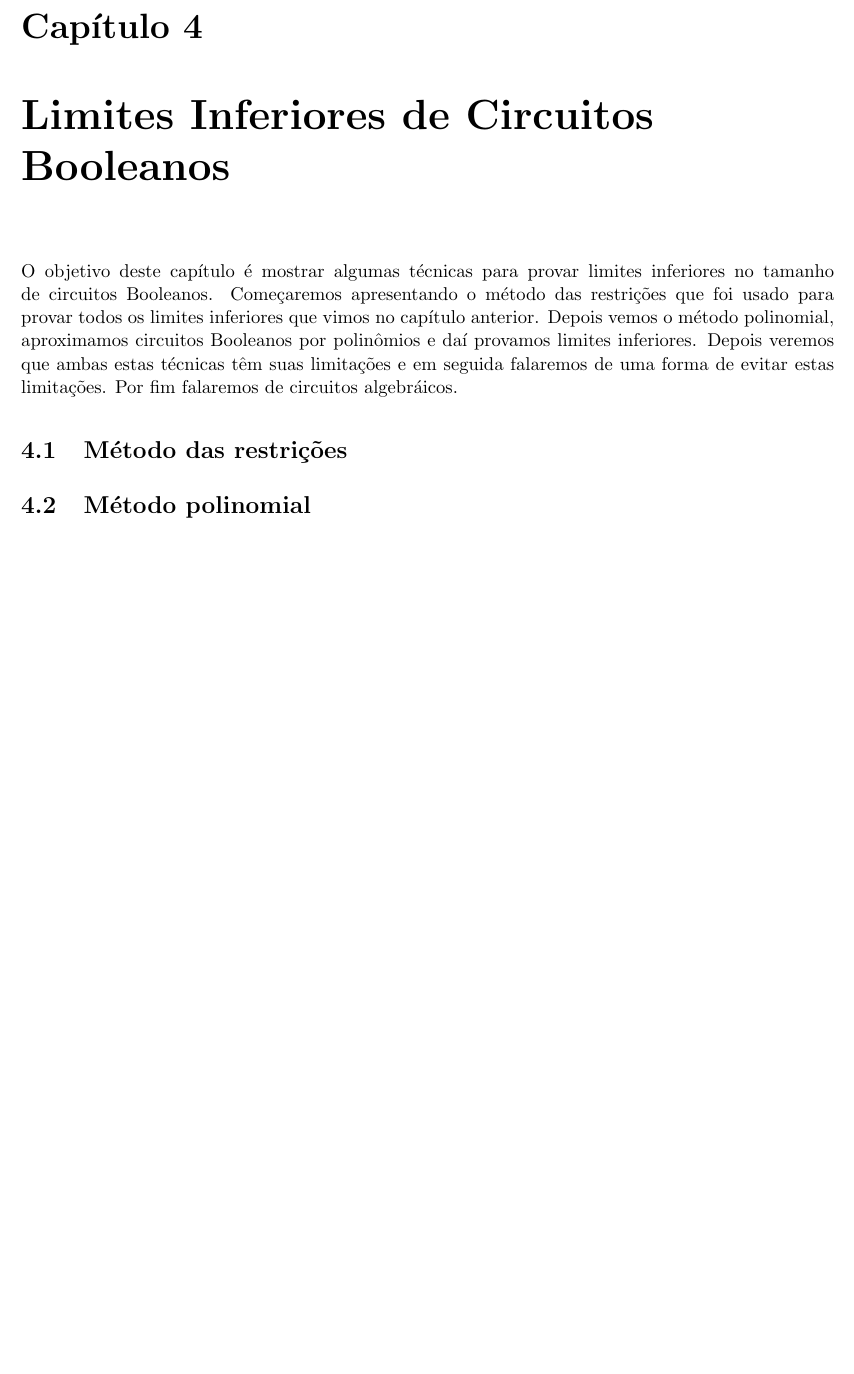
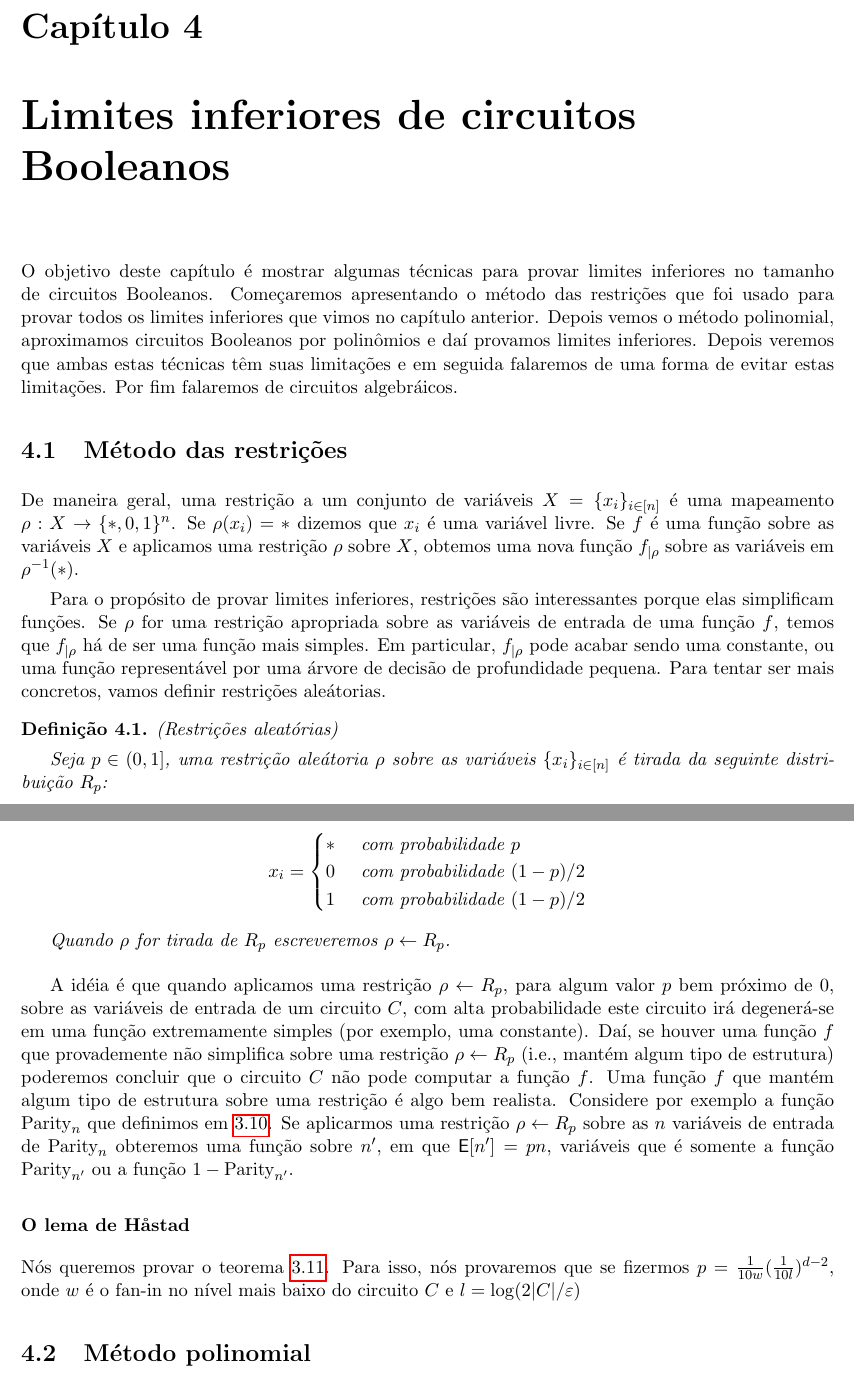
Before and after one commit to leo-peres/tcc, a LaTeX thesis (teste/teste.tex, which reads teste/limites_inferiores.tex): part of page 66 of 68 before the commit and two parts of pages 66 and 67 of 69 after it, the two joined at a grey line, cut so that both start at the same text, the shorter picture padded with empty space. Compiled offline with pdfLaTeX.

Commit message:
22/09/2016

```diff
--- a/teste/limites_inferiores.tex
+++ b/teste/limites_inferiores.tex
@@ -1,8 +1,34 @@
-\chapter{Limites Inferiores de Circuitos Booleanos}
+\chapter{Limites inferiores de circuitos Booleanos}
 
 O objetivo deste capítulo é mostrar algumas técnicas para provar limites inferiores no tamanho de circuitos Booleanos. Começaremos apresentando o método das restrições que foi usado para provar todos os limites inferiores que vimos no capítulo anterior. Depois vemos o método polinomial, aproximamos circuitos Booleanos por polinômios e daí provamos limites inferiores. Depois veremos que ambas estas técnicas têm suas limitações e em seguida falaremos de uma forma de evitar estas limitações. Por fim falaremos de circuitos algebráicos.
 
 \section{Método das restrições}
+
+De maneira geral, uma restrição a um conjunto de variáveis $X = \{x_{i}\}_{i \in [n]}$ é uma mapeamento $\rho: X \to \{*, 0, 1\}^{n}$. Se $\rho(x_{i}) = *$ dizemos que $x_{i}$ é uma variável livre. Se $f$ é uma função sobre as variáveis $X$ e aplicamos uma restrição $\rho$ sobre $X$, obtemos uma nova função $f_{\lvert \rho}$ sobre as variáveis em $\rho^{-1}(*)$.
+
+Para o propósito de provar limites inferiores, restrições são interessantes porque elas simplificam funções. Se $\rho$ for uma restrição apropriada sobre as variáveis de entrada de uma função $f$, temos que $f_{\lvert \rho}$ há de ser uma função mais simples. Em particular, $f_{\lvert \rho}$ pode acabar sendo uma constante, ou uma função representável por uma árvore de decisão de profundidade pequena. Para tentar ser mais concretos, vamos definir restrições aleátorias.
+
+\begin{defi} (Restrições aleatórias) \label{random_restrictions}
+
+Seja $p \in (0, 1]$, uma restrição aleátoria $\rho$ sobre as variáveis $\{x_{i}\}_{i \in [n]}$ é tirada da seguinte distribuição $R_{p}$:
+
+\begin{equation*}
+	x_{i} = \begin{cases}
+			* & \text{ com probabilidade } p \\
+			0 & \text{ com probabilidade } (1 - p)/2 \\
+			1 & \text{ com probabilidade } (1 - p)/2
+		\end{cases}
+\end{equation*}
+
+Quando $\rho$ for tirada de $R_{p}$ escreveremos $\rho \leftarrow R_{p}$.
+
+\end{defi}
+
+A idéia é que quando aplicamos uma restrição $\rho \leftarrow R_{p}$, para algum valor $p$ bem próximo de 0, sobre as variáveis de entrada de um circuito $C$, com alta probabilidade este circuito irá degenerá-se em uma função extremamente simples (por exemplo, uma constante). Daí, se houver uma função $f$ que provademente não simplifica sobre uma restrição $\rho \leftarrow R_{p}$ (i.e., mantém algum tipo de estrutura) poderemos concluir que o circuito $C$ não pode computar a função $f$. Uma função $f$ que mantém algum tipo de estrutura sobre uma restrição é algo bem realista. Considere por exemplo a função $\Parity_{n}$ que definimos em \ref{parity}. Se aplicarmos uma restrição $\rho \leftarrow R_{p}$ sobre as $n$ variáveis de entrada de $\Parity_{n}$ obteremos uma função sobre $n^{\prime}$, em que $\E[n^{\prime}] = pn$, variáveis que é somente a função $\Parity_{n^{\prime}}$ ou a função $1 - \Parity_{n^{\prime}}$.
+
+\subsubsection{O lema de Håstad}
+
+Nós queremos provar o teorema \ref{teo: parity_lb}. Para isso, nós provaremos que se fizermos $p = \frac{1}{10w}(\frac{1}{10l})^{d - 2}$, onde $w$ é o fan-in no nível mais baixo do circuito $C$ e $l = \log(2\lvert C \rvert /\varepsilon)$
 
 \section{Método polinomial}
 
```
Also changed, not shown: teste/oraculos_e_circuitos.tex (+2 -2 lines), teste/teste.pdf, 5 other files.
